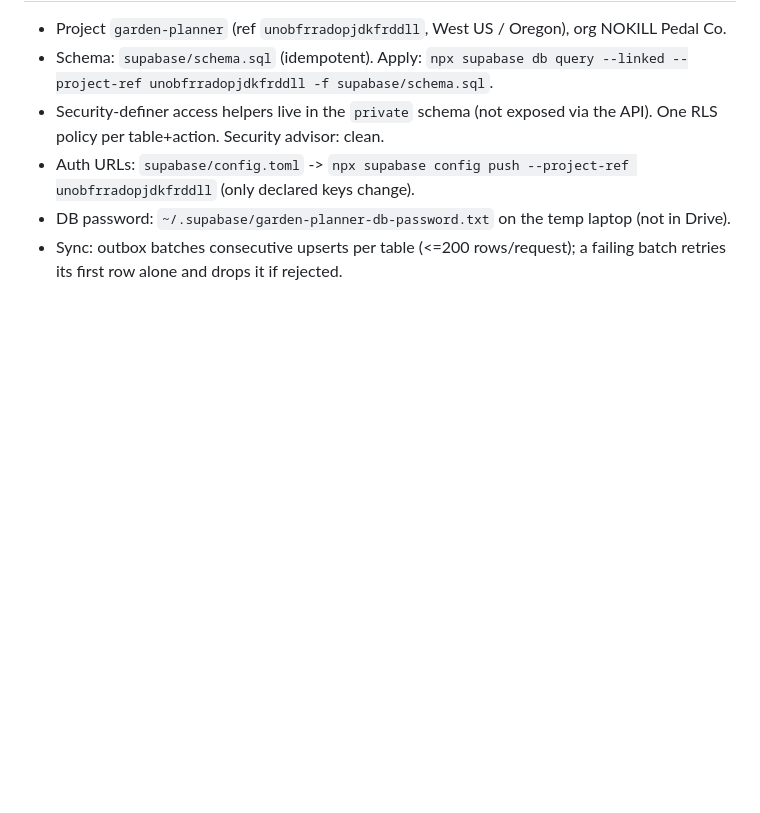
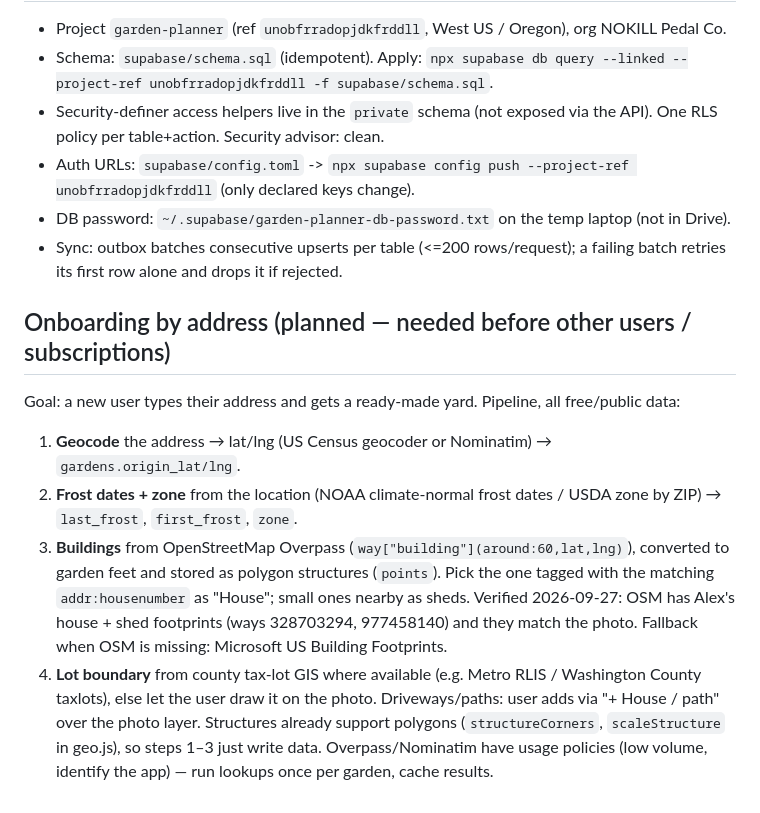
Before and after one commit to nokill-pedal-co/garden-planner, a Markdown page: ARCHITECTURE.md, the part around the change. Rendered like a GitHub page; blank space fills up the shorter version.

Commit message:
Docs: address-based onboarding plan
Co-Authored-By: Claude Opus 5.5 <noreply@anthropic.com>

```diff
--- a/ARCHITECTURE.md
+++ b/ARCHITECTURE.md
@@ -123,3 +123,16 @@ bedCapacity(bed, plantings, custom?) -> { usedSqFt, areaSqFt, pct }
 - Auth URLs: `supabase/config.toml` -> `npx supabase config push --project-ref unobfrradopjdkfrddll` (only declared keys change).
 - DB password: `~/.supabase/garden-planner-db-password.txt` on the temp laptop (not in Drive).
 - Sync: outbox batches consecutive upserts per table (<=200 rows/request); a failing batch retries its first row alone and drops it if rejected.
+
+## Onboarding by address (planned — needed before other users / subscriptions)
+Goal: a new user types their address and gets a ready-made yard. Pipeline, all free/public data:
+1. **Geocode** the address → lat/lng (US Census geocoder or Nominatim) → `gardens.origin_lat/lng`.
+2. **Frost dates + zone** from the location (NOAA climate-normal frost dates / USDA zone by ZIP) → `last_frost`, `first_frost`, `zone`.
+3. **Buildings** from OpenStreetMap Overpass (`way["building"](around:60,lat,lng)`), converted to garden feet and stored as polygon
+   structures (`points`). Pick the one tagged with the matching `addr:housenumber` as "House"; small ones nearby as sheds.
+   Verified 2026-09-27: OSM has Alex's house + shed footprints (ways 328703294, 977458140) and they match the photo.
+   Fallback when OSM is missing: Microsoft US Building Footprints.
+4. **Lot boundary** from county tax-lot GIS where available (e.g. Metro RLIS / Washington County taxlots), else let the user
+   draw it on the photo. Driveways/paths: user adds via "+ House / path" over the photo layer.
+Structures already support polygons (`structureCorners`, `scaleStructure` in geo.js), so steps 1–3 just write data.
+Overpass/Nominatim have usage policies (low volume, identify the app) — run lookups once per garden, cache results.
```
